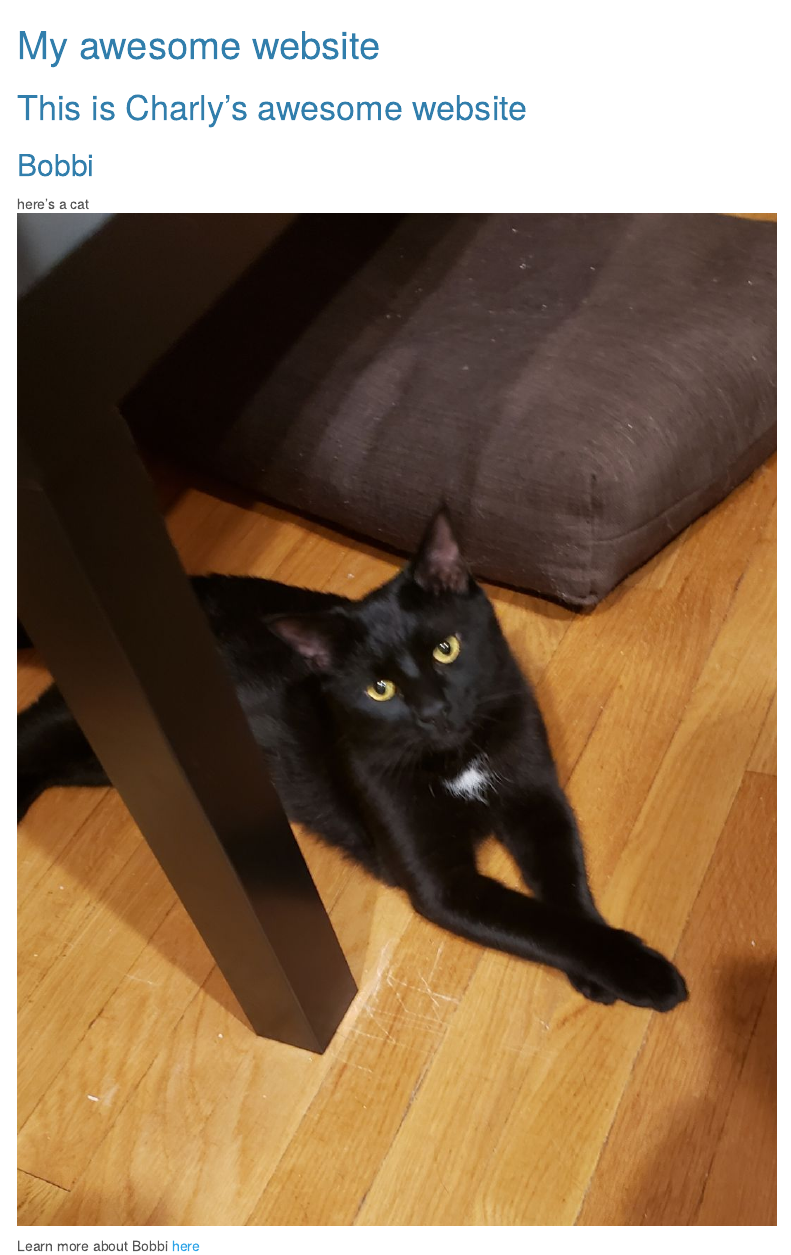
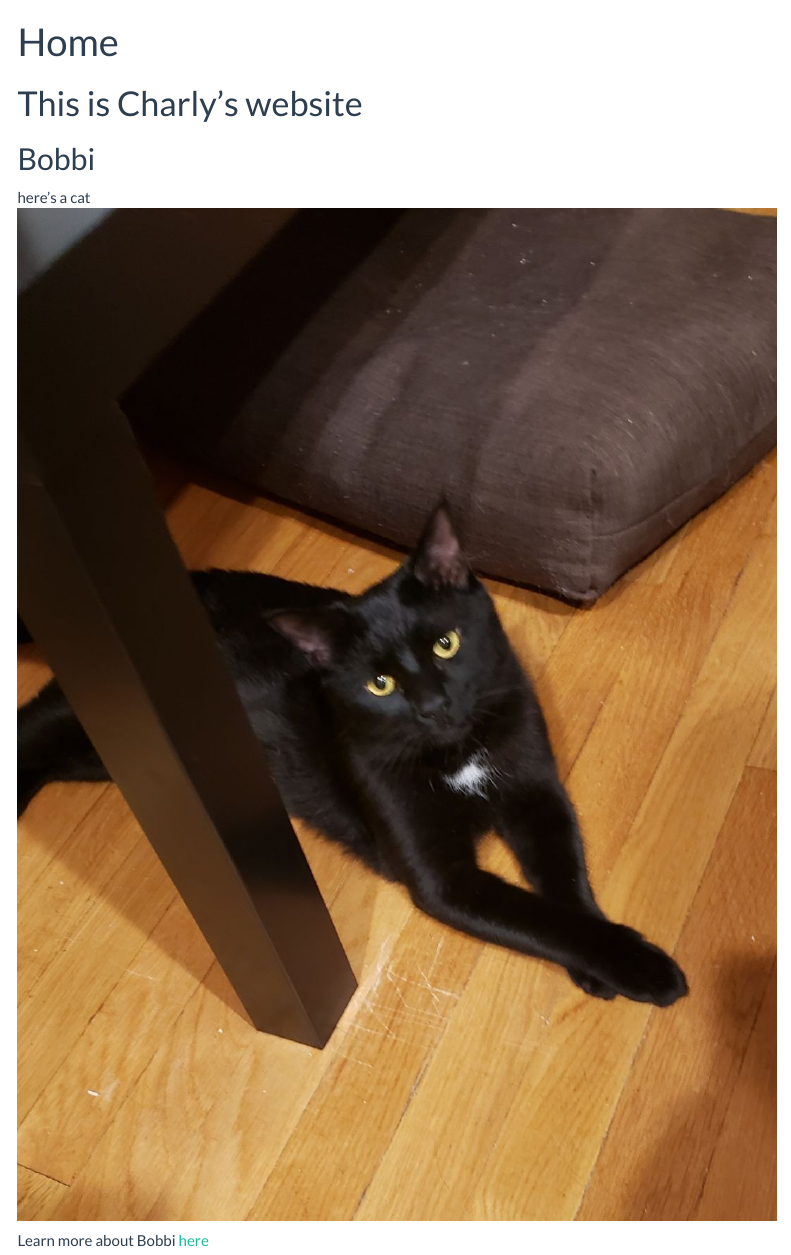
Before and after one commit to cfowler11/cfowler11.github.io, an R Markdown document (index.Rmd): the page in a window 1100 px wide, from its top. Rendered offline with R 4.5, knitr and Pandoc, with nearby package versions; menus at the side of the page are left out.

Commit message:
added text file

```diff
--- /dev/null
+++ b/_site.yml
@@ -0,0 +1,8 @@
+---
+title: "My website"
+output:
+  html_document:
+    toc: true
+    toc_float: true
+    theme: flatly
+---
--- a/index.Rmd
+++ b/index.Rmd
@@ -1,13 +1,13 @@
 ---
-title: "My awesome website"
+title: "Home"
 output:
   html_document:
     toc: true
     toc_float: true
-    theme: cerulean
 ---
 
-# This is Charly's awesome website
+# This is Charly's website
+
 
 
 
```
Also changed, not shown: index.html (deleted), index.Rmd (1 more changed lines), 78 other files.
